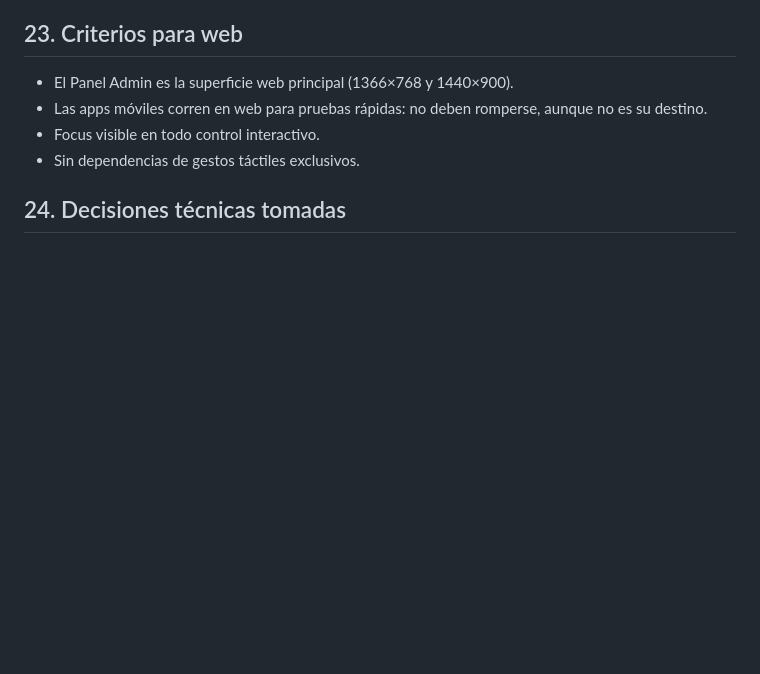
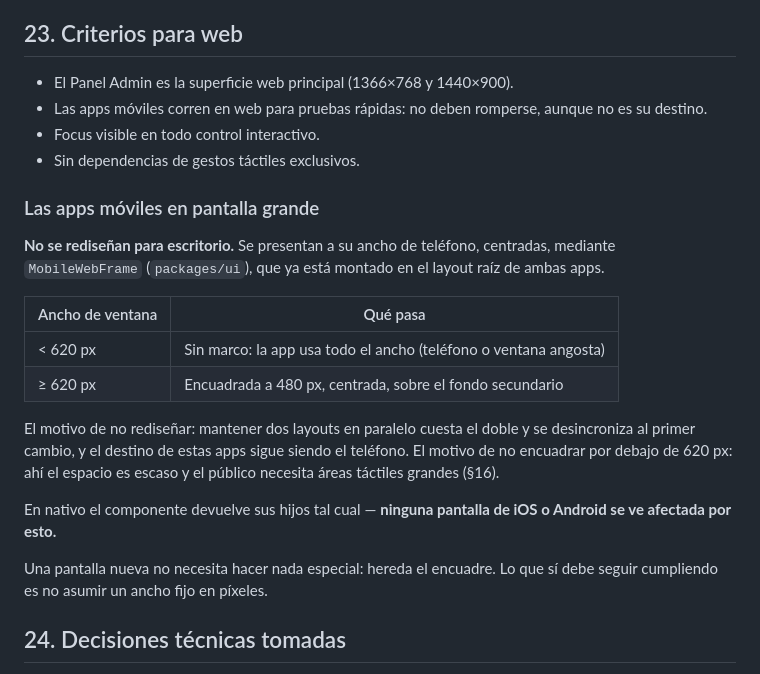
Before and after one commit to Mzulian1/Geras-App, a Markdown page: docs/UI_UX_GERAS.md, the part around the change. GitHub-like rendering; blank space fills up the shorter version.

Commit message:
docs(ui): record how the mobile apps behave on a large screen
La guía decía que las apps móviles "no deben romperse" en web, pero no
decía qué hacer cuando la ventana es grande — y la respuesta no es
obvia: lo intuitivo sería rediseñar para escritorio, que es justo lo que
no se quiere.

Queda escrito el criterio y sus dos umbrales, para que una pantalla
nueva no intente resolverlo por su cuenta ni alguien revierta el marco
pensando que es un parche.

Co-Authored-By: Claude Opus 5 <noreply@anthropic.com>

```diff
--- a/docs/UI_UX_GERAS.md
+++ b/docs/UI_UX_GERAS.md
@@ -355,6 +355,27 @@ guía. Lo específico de una app se queda en `apps/<app>/src/components/`.
 - Focus visible en todo control interactivo.
 - Sin dependencias de gestos táctiles exclusivos.
 
+### Las apps móviles en pantalla grande
+
+**No se rediseñan para escritorio.** Se presentan a su ancho de teléfono, centradas, mediante
+`MobileWebFrame` (`packages/ui`), que ya está montado en el layout raíz de ambas apps.
+
+| Ancho de ventana | Qué pasa |
+|---|---|
+| < 620 px | Sin marco: la app usa todo el ancho (teléfono o ventana angosta) |
+| ≥ 620 px | Encuadrada a 480 px, centrada, sobre el fondo secundario |
+
+El motivo de no rediseñar: mantener dos layouts en paralelo cuesta el doble y se desincroniza
+al primer cambio, y el destino de estas apps sigue siendo el teléfono. El motivo de no
+encuadrar por debajo de 620 px: ahí el espacio es escaso y el público necesita áreas táctiles
+grandes (§16).
+
+En nativo el componente devuelve sus hijos tal cual — **ninguna pantalla de iOS o Android se ve
+afectada por esto.**
+
+Una pantalla nueva no necesita hacer nada especial: hereda el encuadre. Lo que sí debe seguir
+cumpliendo es no asumir un ancho fijo en píxeles.
+
 ## 24. Decisiones técnicas tomadas
 
 1. **Se conserva el sistema visual existente de `packages/ui`** (22 componentes + tokens +
```
